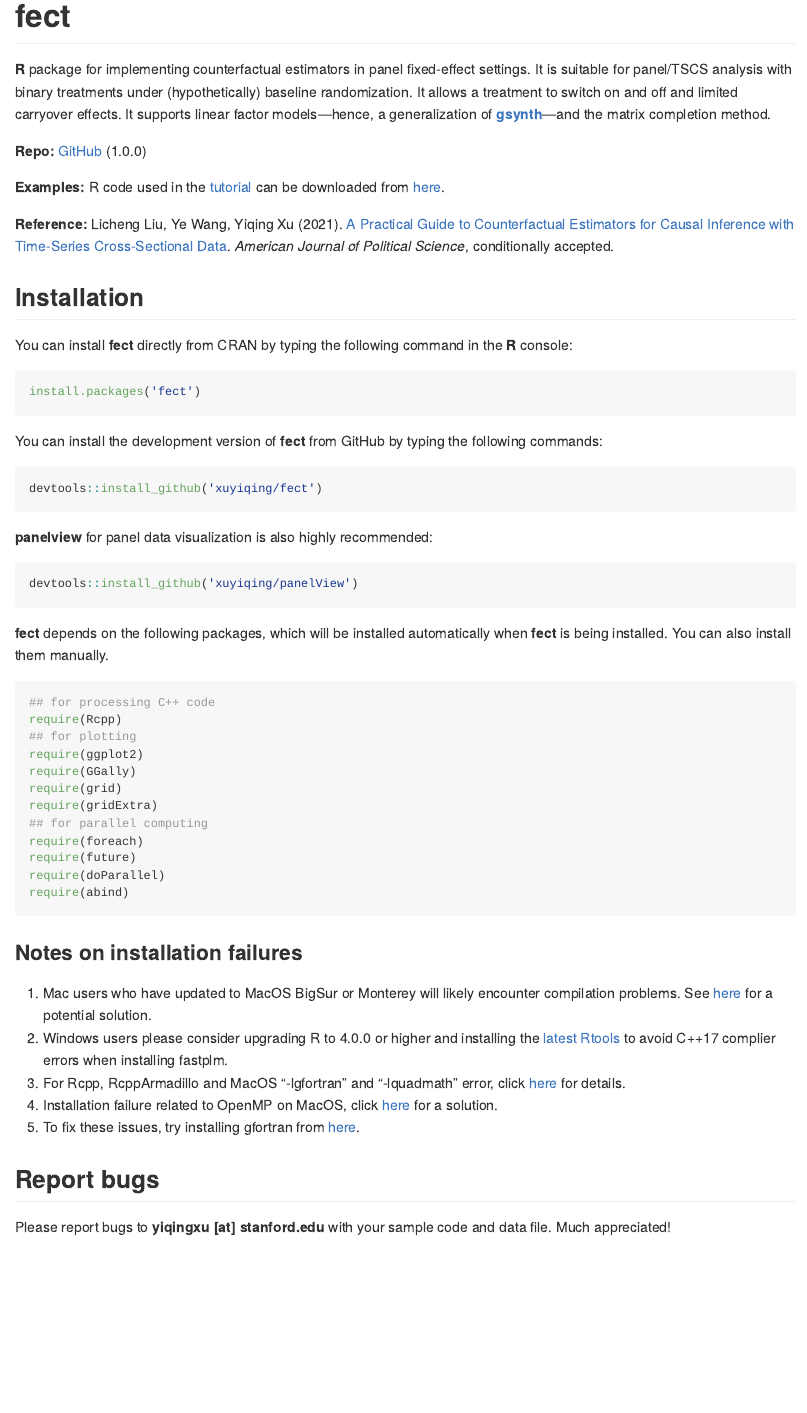
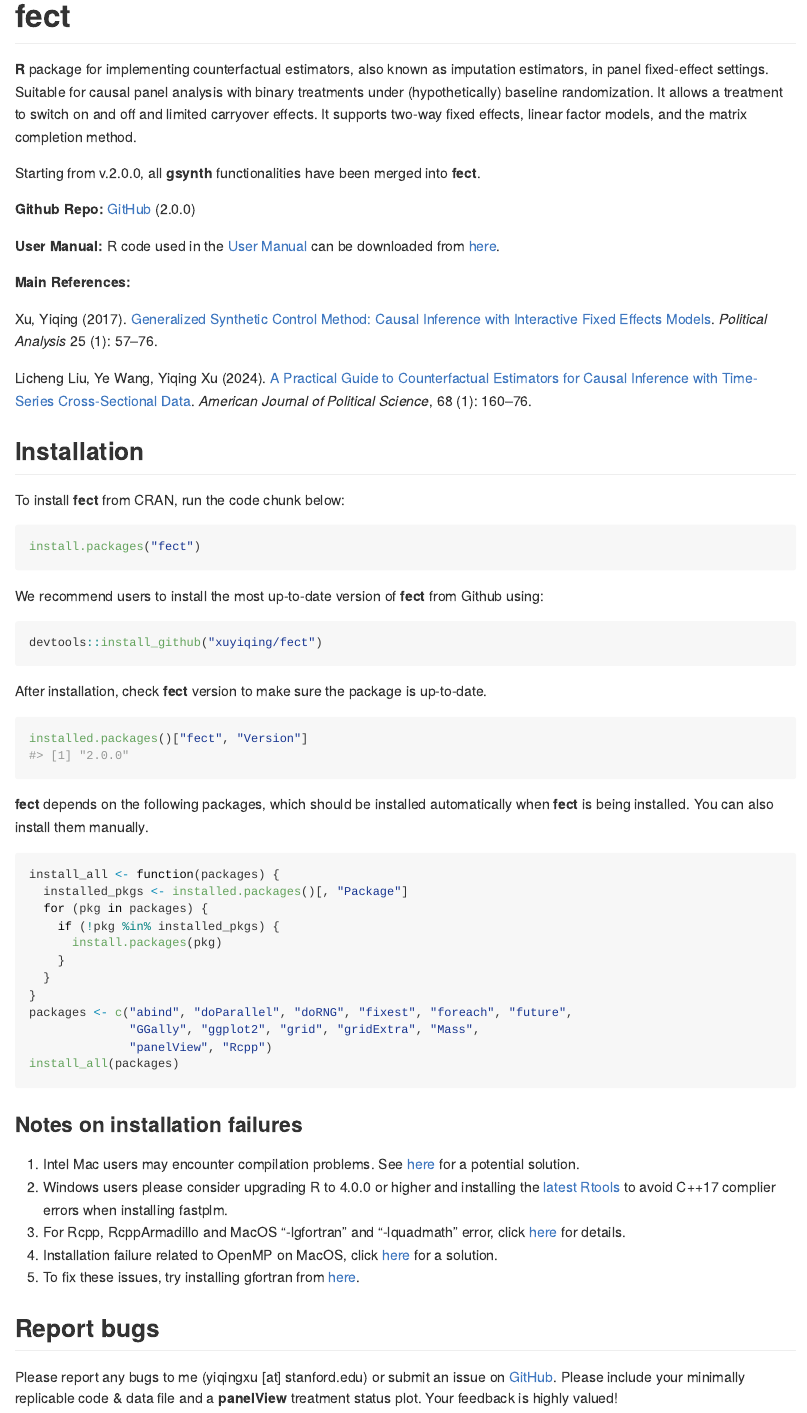
Before and after one commit to xuyiqing/fect, an R Markdown document (README.Rmd): the page in a window 1100 px wide, from its top. The pictures show the output file README.md that the author committed with the source, drawn offline in the style of GitHub; badge pictures from the web are left out.

Commit message:
update ReadMe

````diff
--- a/README.Rmd
+++ b/README.Rmd
@@ -18,53 +18,68 @@
 <!-- badges: start -->
 [![Lifecycle: experimental](https://img.shields.io/badge/lifecycle-experimental-orange.svg)](https://www.tidyverse.org/lifecycle/#experimental)
 [![License: MIT](https://img.shields.io/badge/License-MIT-yellow.svg)](https://opensource.org/licenses/MIT)
+[<img src="https://cranlogs.r-pkg.org/badges/grand-total/gsynth" alt="downloads: CRAN"/>](https://cran.r-project.org/web/packages/gsynth/index.html)
+[<img src="https://cranlogs.r-pkg.org/badges/grand-total/fect" alt="downloads: CRAN"/>](https://cran.r-project.org/web/packages/fect/index.html)
 <!-- badges: end -->
 
-**R** package for implementing counterfactual estimators in panel fixed-effect settings. It is suitable for panel/TSCS analysis with binary treatments under (hypothetically) baseline randomization. It allows a treatment to switch on and off and limited carryover effects. It supports linear factor models---hence, a generalization of [**gsynth**](https://yiqingxu.org/packages/gsynth/index.html)---and the matrix completion method.
+**R** package for implementing counterfactual estimators, also known as imputation estimators, in panel fixed-effect settings. Suitable for causal panel analysis with binary treatments under (hypothetically) baseline randomization. It allows a treatment to switch on and off and limited carryover effects. It supports two-way fixed effects, linear factor models, and the matrix completion method.
 
-**Repo:** [GitHub](https://github.com/xuyiqing/fect) (1.0.13)
+Starting from v.2.0.0, all **gsynth** functionalities have been merged into **fect**.
 
-**Examples:** R code used in the [tutorial](https://yiqingxu.org/packages/fect/articles/tutorial.html) can be downloaded from [here](fect_examples.R).
+**Github Repo:** [GitHub](https://github.com/xuyiqing/fect) (2.0.0)
 
-**Reference:** Licheng Liu, Ye Wang, Yiqing Xu (2021). [A Practical Guide to Counterfactual Estimators for Causal Inference with Time-Series Cross-Sectional Data](https://yiqingxu.org/papers/english/2022_fect/LWX2022.pdf). *American Journal of Political Science*, conditionally accepted.
+**User Manual:** R code used in the [User Manual](https://yiqingxu.org/packages/fect/) can be downloaded from [here](fect_examples.R).
+
+**Main References:**
+
+Xu, Yiqing (2017). [Generalized Synthetic Control Method: Causal Inference with Interactive Fixed Effects Models](https://www.cambridge.org/core/journals/political-analysis/article/generalized-synthetic-control-method-causal-inference-with-interactive-fixed-effects-models/B63A8BD7C239DD4141C67DA10CD0E4F3). *Political Analysis* 25 (1): 57--76.
+
+
+Licheng Liu, Ye Wang, Yiqing Xu (2024). [A Practical Guide to Counterfactual Estimators for Causal Inference with Time-Series Cross-Sectional Data](https://yiqingxu.org/papers/english/2022_fect/LWX2022.pdf). *American Journal of Political Science*, 68 (1): 160--76.
 
 ## Installation
 
-You can install **fect** directly from CRAN by typing the following command in the **R** console:
+To install **fect** from CRAN, run the code chunk below:
+
+```{r eval = FALSE, message = FALSE, warning = FALSE}
+install.packages("fect")
+```
+
+We recommend users to install the most up-to-date version of **fect** from Github using:
+
+```{r eval = FALSE, message = FALSE, warning = FALSE, cache = FALSE,}
+devtools::install_github("xuyiqing/fect")
+```
+
+After installation, check **fect** version to make sure the package is up-to-date.
+
+```{r}
+installed.packages()["fect", "Version"]
+```
+
+
+
+**fect** depends on the following packages, which should be installed automatically when **fect** is being installed. You can also install them manually.
 
 ```{r eval=FALSE}
-install.packages('fect')
+install_all <- function(packages) {
+  installed_pkgs <- installed.packages()[, "Package"]
+  for (pkg in packages) {
+    if (!pkg %in% installed_pkgs) {
+      install.packages(pkg)
+    }
+  }
+}
+packages <- c("abind", "doParallel", "doRNG", "fixest", "foreach", "future",
+              "GGally", "ggplot2", "grid", "gridExtra", "Mass",
+              "panelView", "Rcpp")
+install_all(packages)
 ```
 
-You can install the development version of **fect** from GitHub by typing the following commands:
-```{r eval=FALSE}
-devtools::install_github('xuyiqing/fect')
-```
-
-**panelview** for panel data visualization is also highly recommended:
-```{r eval=FALSE}
-devtools::install_github('xuyiqing/panelView')
-```
-
-**fect** depends on the following packages, which will be installed automatically when **fect** is being installed. You can also install them manually.
-```{r message = FALSE, warning = FALSE}
-## for processing C++ code
-require(Rcpp)
-## for plotting
-require(ggplot2)
-require(GGally)
-require(grid)
-require(gridExtra)
-## for parallel computing
-require(foreach)
-require(future)
-require(doParallel)
-require(abind)
-```
 
 ### Notes on installation failures
 
-1. Mac users who have updated to MacOS BigSur or Monterey will likely encounter compilation problems. See [here](http://yiqingxu.org/public/BigSurError.pdf) for a potential solution.
+1. Intel Mac users may encounter compilation problems. See [here](http://yiqingxu.org/public/BigSurError.pdf) for a potential solution.
 2. Windows users please consider upgrading R to 4.0.0 or higher and installing the [latest Rtools](https://cran.r-project.org/bin/windows/Rtools/) to avoid C++17 complier errors when installing fastplm.
 3. For Rcpp, RcppArmadillo and MacOS "-lgfortran" and "-lquadmath" error, click [here]( http://thecoatlessprofessor.com/programming/rcpp-rcpparmadillo-and-os-x-mavericks-lgfortran-and-lquadmath-error/) for details.
 4. Installation failure related to OpenMP on MacOS, click [here](http://thecoatlessprofessor.com/programming/openmp-in-r-on-os-x/) for a solution.
@@ -72,4 +87,4 @@
 
 ## Report bugs
 
-Please report bugs to **yiqingxu [at] stanford.edu** with your sample code and data file. Much appreciated!
+Please report any bugs to me (yiqingxu [at] stanford.edu) or submit an issue on [GitHub](https://github.com/xuyiqing/fect/issues). Please include your minimally replicable code & data file and a **panelView** treatment status plot. Your feedback is highly valued!
````
Also changed, not shown: README.md.
